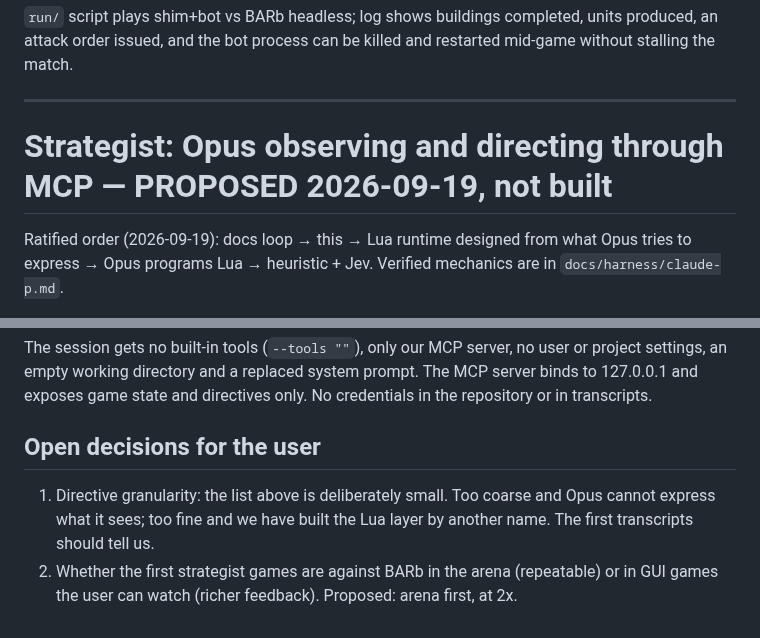
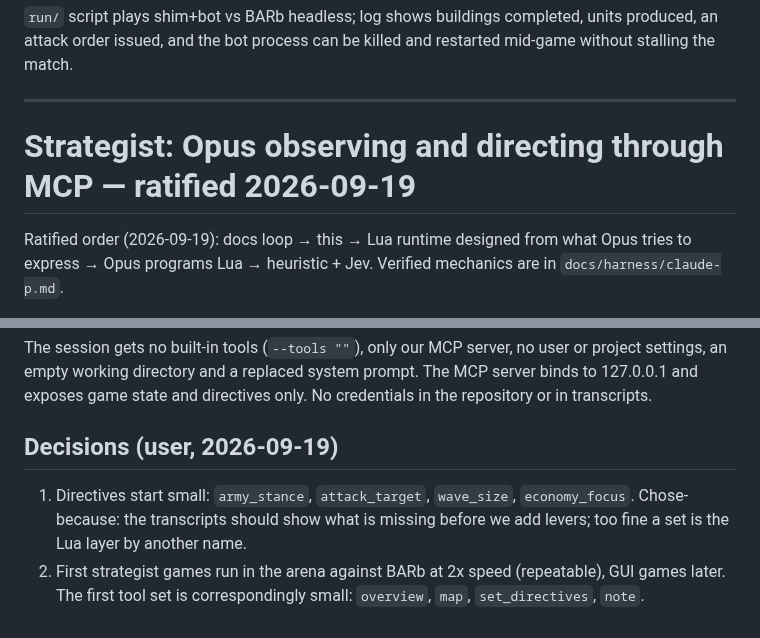
Before and after one commit to computer-whisperer/bar_bots, a Markdown page: DESIGN.md, 2 parts joined by grey strips. GitHub-like rendering.

Commit message:
Design: strategist decisions ratified (small directive set, arena at 2x first)
Co-Authored-By: Claude Fable 5.1 <noreply@anthropic.com>

```diff
--- a/DESIGN.md
+++ b/DESIGN.md
@@ -47,7 +47,7 @@ the bot process can be killed and restarted mid-game without stalling the match.
 
 ---
 
-# Strategist: Opus observing and directing through MCP — PROPOSED 2026-09-19, not built
+# Strategist: Opus observing and directing through MCP — ratified 2026-09-19
 
 Ratified order (2026-09-19): docs loop → this → Lua runtime designed from what Opus tries to express → Opus programs Lua →
 heuristic + Jev. Verified mechanics are in `docs/harness/claude-p.md`.
@@ -98,8 +98,8 @@ The session gets no built-in tools (`--tools ""`), only our MCP server, no user
 directory and a replaced system prompt. The MCP server binds to 127.0.0.1 and exposes game state and directives only.
 No credentials in the repository or in transcripts.
 
-## Open decisions for the user
-1. Directive granularity: the list above is deliberately small. Too coarse and Opus cannot express what it sees; too fine and
-   we have built the Lua layer by another name. The first transcripts should tell us.
-2. Whether the first strategist games are against BARb in the arena (repeatable) or in GUI games the user can watch (richer
-   feedback). Proposed: arena first, at 2x.
+## Decisions (user, 2026-09-19)
+1. Directives start small: `army_stance`, `attack_target`, `wave_size`, `economy_focus`. Chose-because: the transcripts
+   should show what is missing before we add levers; too fine a set is the Lua layer by another name.
+2. First strategist games run in the arena against BARb at 2x speed (repeatable), GUI games later.
+The first tool set is correspondingly small: `overview`, `map`, `set_directives`, `note`.
```
